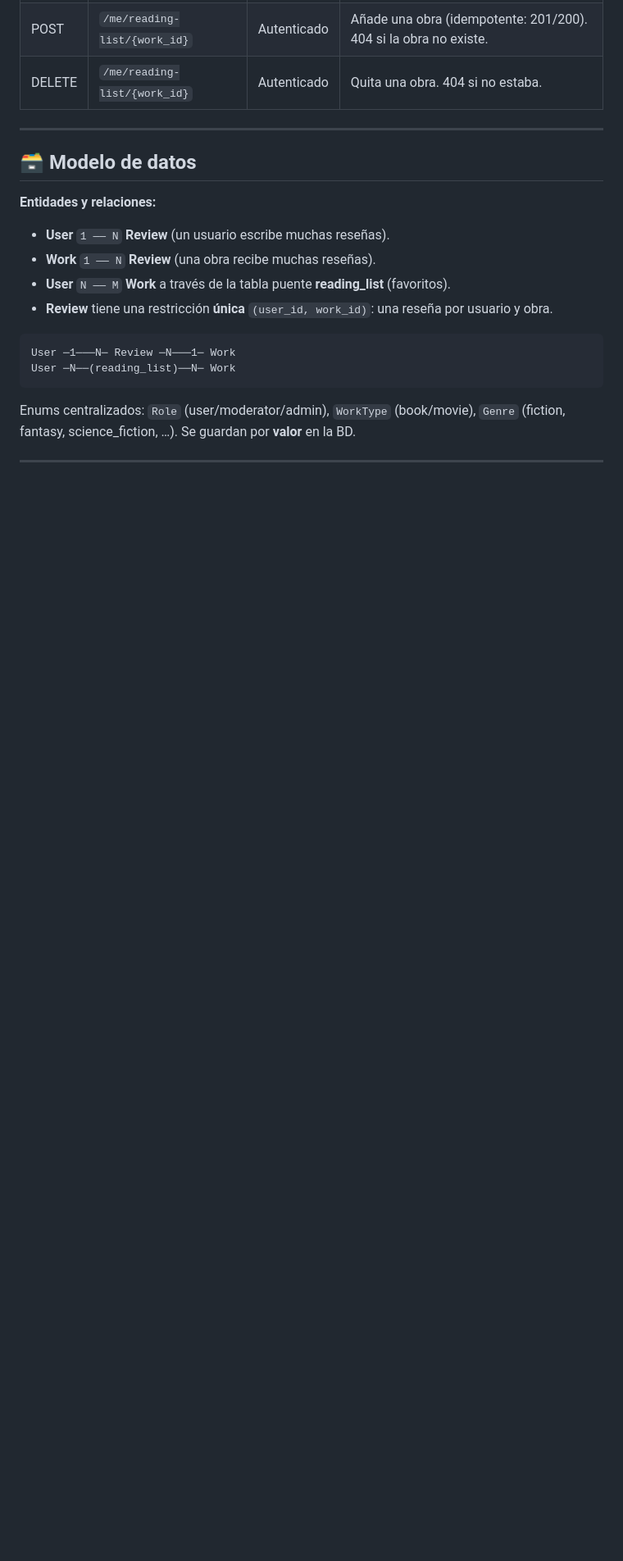
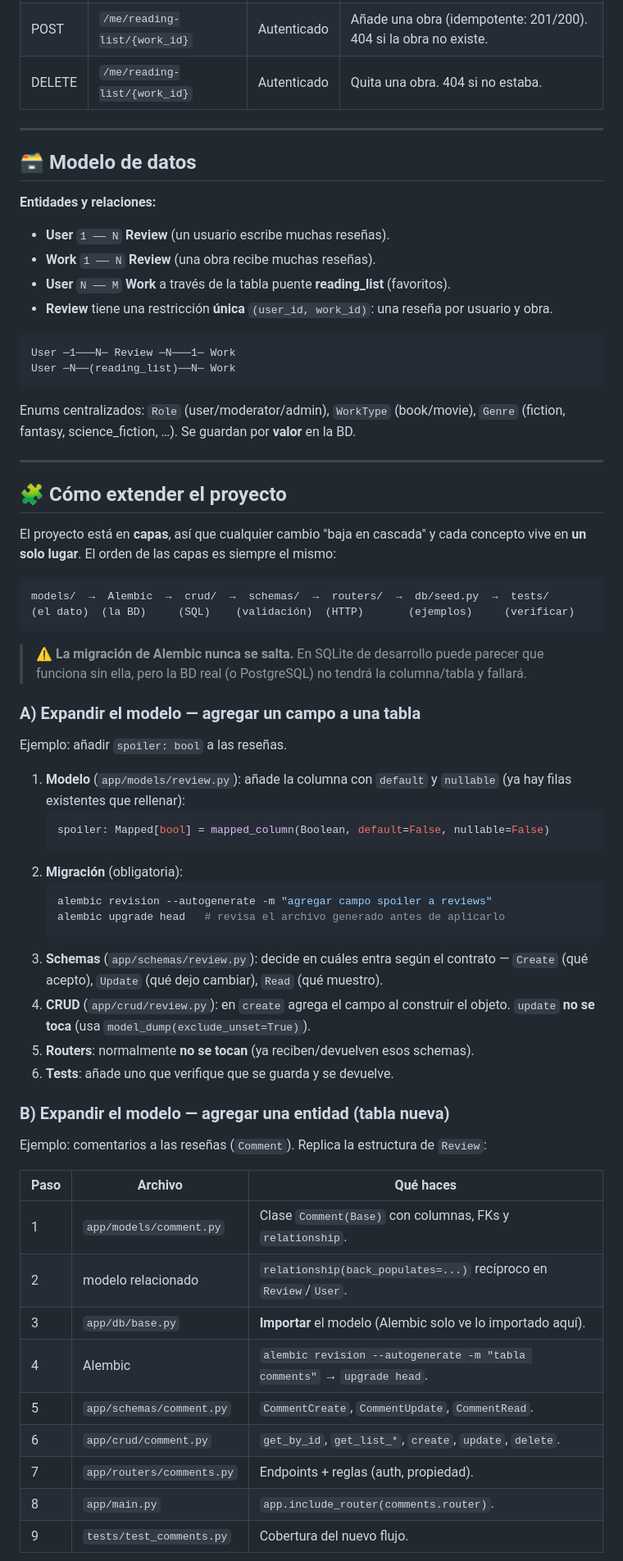
Before and after one commit to Duque-Londono/resena-libros-fastapi, a Markdown page: README.md, the part around one of its changes. Shown at 82% size. Drawn GitHub-style; blank space fills up the shorter version.

````diff
--- a/README.md
+++ b/README.md
@@ -283,3 +284,54 @@ Enums centralizados: `Role` (user/moderator/admin), `WorkType` (book/movie),
 
 ---
 
+## 🧩 Cómo extender el proyecto
+
+El proyecto está en **capas**, así que cualquier cambio "baja en cascada" y cada
+concepto vive en **un solo lugar**. El orden de las capas es siempre el mismo:
+
+```
+models/  →  Alembic  →  crud/  →  schemas/  →  routers/  →  db/seed.py  →  tests/
+(el dato)  (la BD)     (SQL)    (validación)  (HTTP)       (ejemplos)     (verificar)
+```
+
+> ⚠️ **La migración de Alembic nunca se salta.** En SQLite de desarrollo puede
+> parecer que funciona sin ella, pero la BD real (o PostgreSQL) no tendrá la
+> columna/tabla y fallará.
+
+### A) Expandir el modelo — agregar un campo a una tabla
+
+Ejemplo: añadir `spoiler: bool` a las reseñas.
+
+1. **Modelo** (`app/models/review.py`): añade la columna con `default` y
+   `nullable` (ya hay filas existentes que rellenar):
+   ```python
+   spoiler: Mapped[bool] = mapped_column(Boolean, default=False, nullable=False)
+   ```
+2. **Migración** (obligatoria):
+   ```bash
+   alembic revision --autogenerate -m "agregar campo spoiler a reviews"
+   alembic upgrade head   # revisa el archivo generado antes de aplicarlo
+   ```
+3. **Schemas** (`app/schemas/review.py`): decide en cuáles entra según el contrato
+   — `Create` (qué acepto), `Update` (qué dejo cambiar), `Read` (qué muestro).
+4. **CRUD** (`app/crud/review.py`): en `create` agrega el campo al construir el
+   objeto. `update` **no se toca** (usa `model_dump(exclude_unset=True)`).
+5. **Routers**: normalmente **no se tocan** (ya reciben/devuelven esos schemas).
+6. **Tests**: añade uno que verifique que se guarda y se devuelve.
+
+### B) Expandir el modelo — agregar una entidad (tabla nueva)
+
+Ejemplo: comentarios a las reseñas (`Comment`). Replica la estructura de `Review`:
+
+| Paso | Archivo | Qué haces |
+|---|---|---|
+| 1 | `app/models/comment.py` | Clase `Comment(Base)` con columnas, FKs y `relationship`. |
+| 2 | modelo relacionado | `relationship(back_populates=...)` recíproco en `Review`/`User`. |
+| 3 | `app/db/base.py` | **Importar** el modelo (Alembic solo ve lo importado aquí). |
+| 4 | Alembic | `alembic revision --autogenerate -m "tabla comments"` → `upgrade head`. |
+| 5 | `app/schemas/comment.py` | `CommentCreate`, `CommentUpdate`, `CommentRead`. |
+| 6 | `app/crud/comment.py` | `get_by_id`, `get_list_*`, `create`, `update`, `delete`. |
+| 7 | `app/routers/comments.py` | Endpoints + reglas (auth, propiedad). |
+| 8 | `app/main.py` | `app.include_router(comments.router)`. |
+| 9 | `tests/test_comments.py` | Cobertura del nuevo flujo. |
+
````
Also changed, not shown: other parts of README.md (+41 -3 lines).
